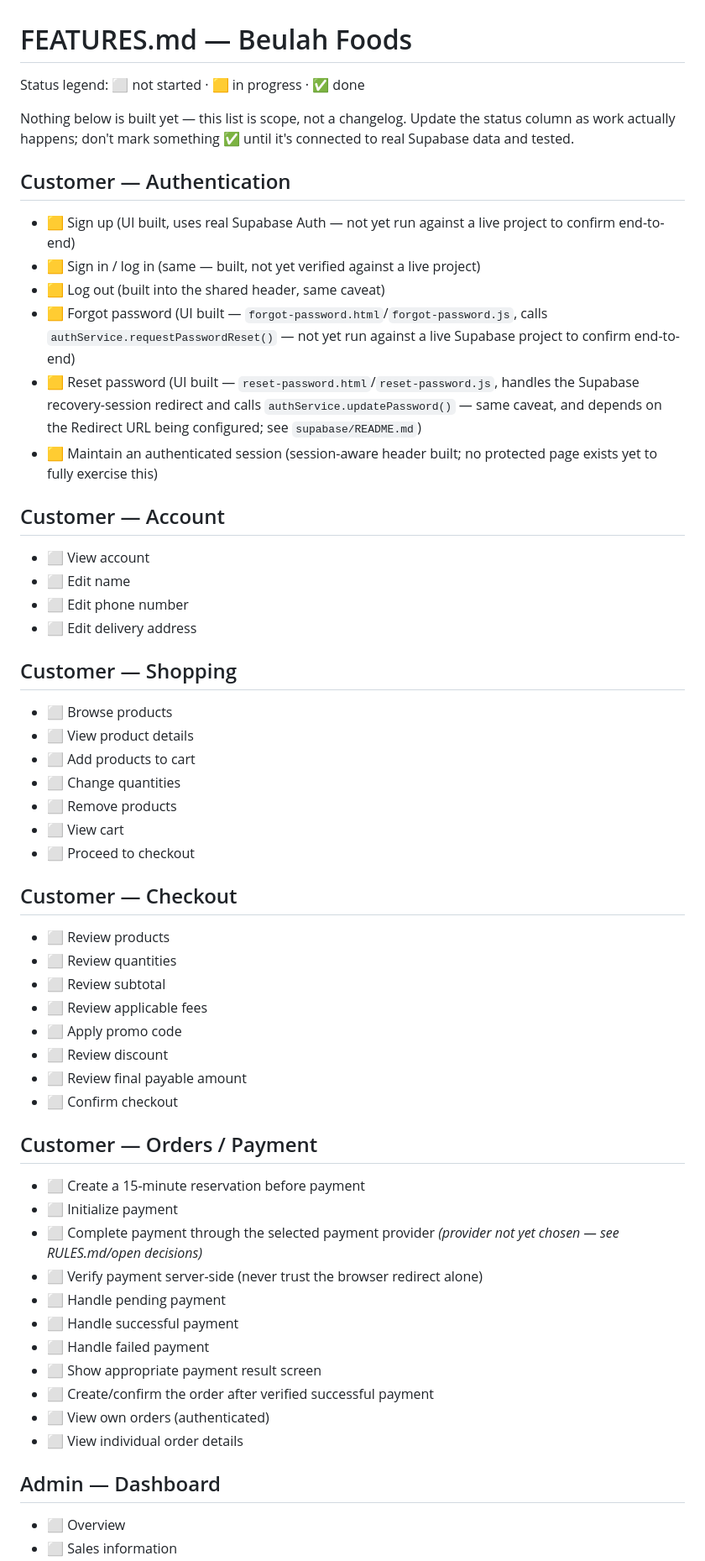
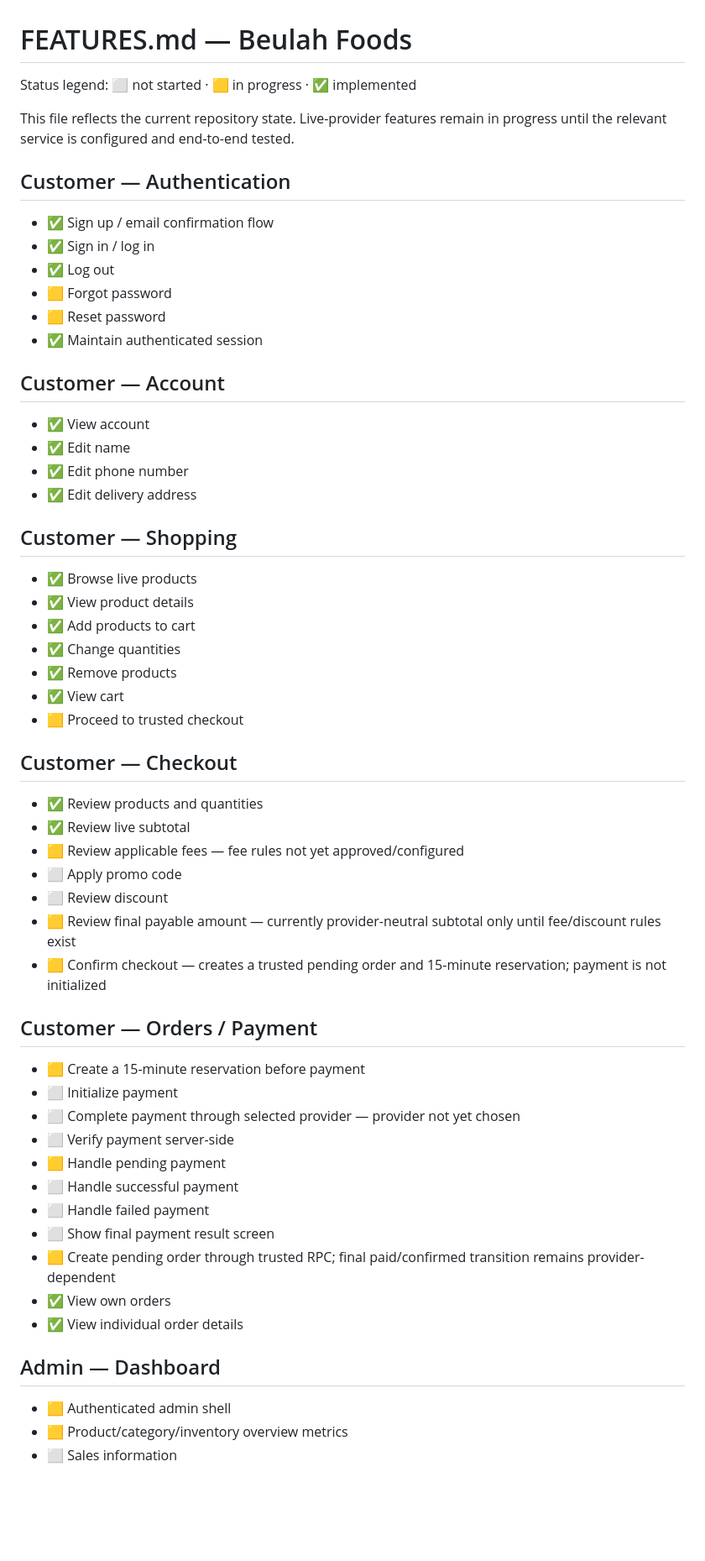
Before and after one commit to blinkzdlfx-cell/Beulah-foods, a Markdown page: FEATURES.md, the part around one of its changes. Shown at 84% size. Drawn GitHub-style; blank space fills up the shorter version.

Commit message:
synchronize feature status with implementation

```diff
--- a/FEATURES.md
+++ b/FEATURES.md
@@ -1,57 +1,55 @@
 # FEATURES.md — Beulah Foods
 
-Status legend: ⬜ not started · 🟨 in progress · ✅ done
+Status legend: ⬜ not started · 🟨 in progress · ✅ implemented
 
-Nothing below is built yet — this list is scope, not a changelog. Update
-the status column as work actually happens; don't mark something ✅
-until it's connected to real Supabase data and tested.
+This file reflects the current repository state. Live-provider features remain in progress until the relevant service is configured and end-to-end tested.
 
 ## Customer — Authentication
-- 🟨 Sign up (UI built, uses real Supabase Auth — not yet run against a live project to confirm end-to-end)
-- 🟨 Sign in / log in (same — built, not yet verified against a live project)
-- 🟨 Log out (built into the shared header, same caveat)
-- 🟨 Forgot password (UI built — `forgot-password.html`/`forgot-password.js`, calls `authService.requestPasswordReset()` — not yet run against a live Supabase project to confirm end-to-end)
-- 🟨 Reset password (UI built — `reset-password.html`/`reset-password.js`, handles the Supabase recovery-session redirect and calls `authService.updatePassword()` — same caveat, and depends on the Redirect URL being configured; see `supabase/README.md`)
-- 🟨 Maintain an authenticated session (session-aware header built; no protected page exists yet to fully exercise this)
+- ✅ Sign up / email confirmation flow
+- ✅ Sign in / log in
+- ✅ Log out
+- 🟨 Forgot password
+- 🟨 Reset password
+- ✅ Maintain authenticated session
 
 ## Customer — Account
-- ⬜ View account
-- ⬜ Edit name
-- ⬜ Edit phone number
-- ⬜ Edit delivery address
+- ✅ View account
+- ✅ Edit name
+- ✅ Edit phone number
+- ✅ Edit delivery address
 
 ## Customer — Shopping
-- ⬜ Browse products
-- ⬜ View product details
-- ⬜ Add products to cart
-- ⬜ Change quantities
-- ⬜ Remove products
-- ⬜ View cart
-- ⬜ Proceed to checkout
+- ✅ Browse live products
+- ✅ View product details
+- ✅ Add products to cart
+- ✅ Change quantities
+- ✅ Remove products
+- ✅ View cart
+- 🟨 Proceed to trusted checkout
 
 ## Customer — Checkout
-- ⬜ Review products
-- ⬜ Review quantities
-- ⬜ Review subtotal
-- ⬜ Review applicable fees
+- ✅ Review products and quantities
+- ✅ Review live subtotal
+- 🟨 Review applicable fees — fee rules not yet approved/configured
 - ⬜ Apply promo code
 - ⬜ Review discount
-- ⬜ Review final payable amount
-- ⬜ Confirm checkout
+- 🟨 Review final payable amount — currently provider-neutral subtotal only until fee/discount rules exist
+- 🟨 Confirm checkout — creates a trusted pending order and 15-minute reservation; payment is not initialized
 
 ## Customer — Orders / Payment
-- ⬜ Create a 15-minute reservation before payment
+- 🟨 Create a 15-minute reservation before payment
 - ⬜ Initialize payment
-- ⬜ Complete payment through the selected payment provider *(provider not yet chosen — see RULES.md/open decisions)*
-- ⬜ Verify payment server-side (never trust the browser redirect alone)
-- ⬜ Handle pending payment
+- ⬜ Complete payment through selected provider — provider not yet chosen
+- ⬜ Verify payment server-side
+- 🟨 Handle pending payment
 - ⬜ Handle successful payment
 - ⬜ Handle failed payment
-- ⬜ Show appropriate payment result screen
-- ⬜ Create/confirm the order after verified successful payment
-- ⬜ View own orders (authenticated)
-- ⬜ View individual order details
+- ⬜ Show final payment result screen
+- 🟨 Create pending order through trusted RPC; final paid/confirmed transition remains provider-dependent
+- ✅ View own orders
+- ✅ View individual order details
 
 ## Admin — Dashboard
-- ⬜ Overview
+- 🟨 Authenticated admin shell
+- 🟨 Product/category/inventory overview metrics
 - ⬜ Sales information
```
Also changed, not shown: other parts of FEATURES.md (+39 -27 lines).
